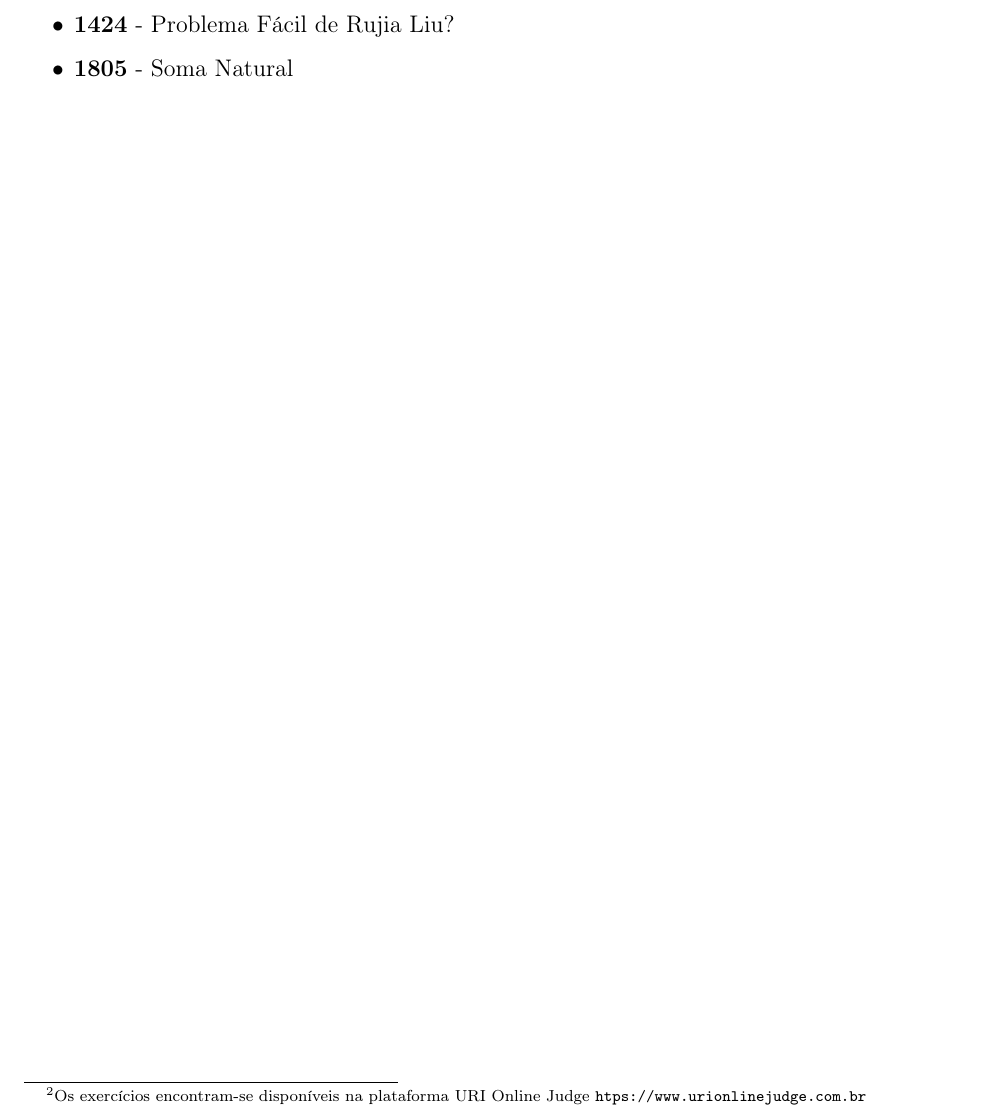
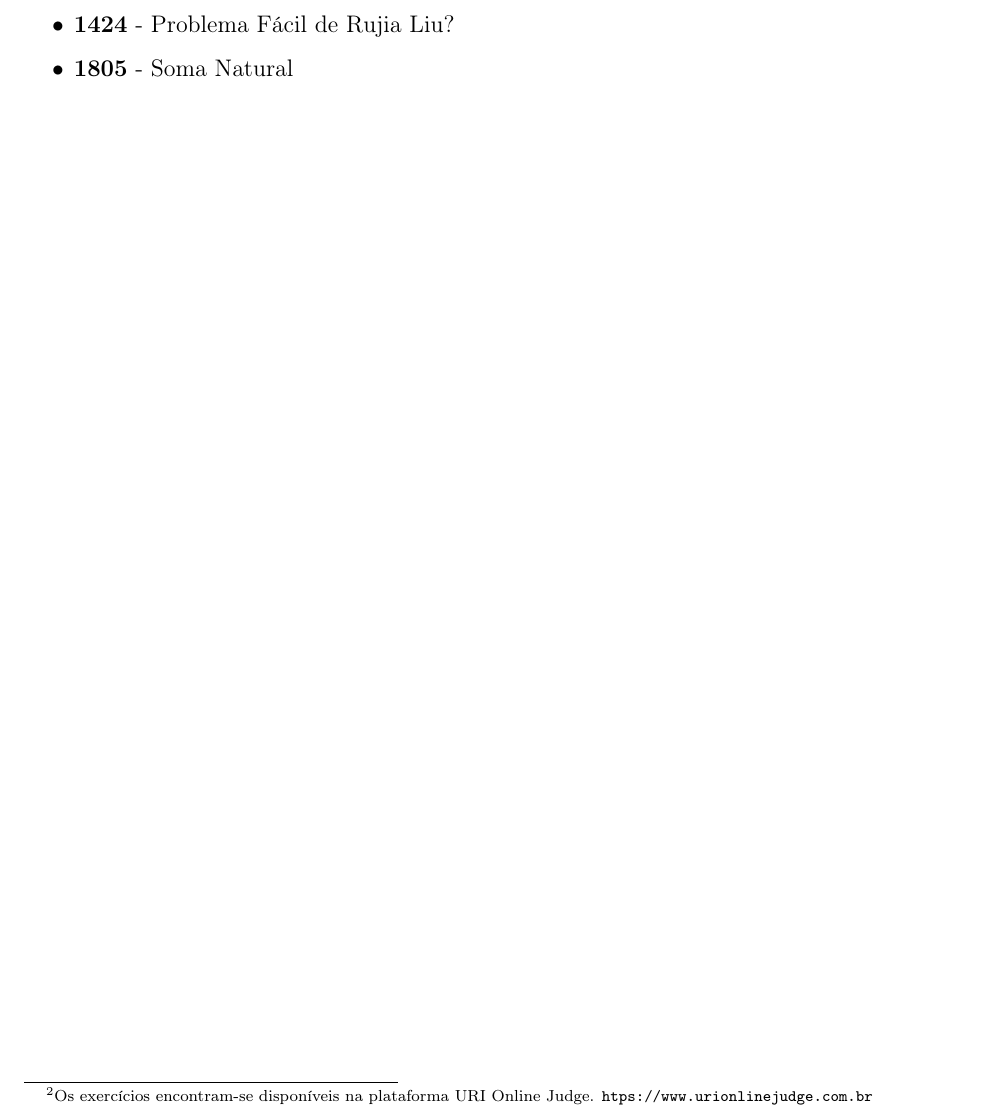
Before and after one commit to usmarcv/Macacario-Maratona-de-Programacao---UNIR, a LaTeX document (main.tex, which reads Sections/introducao.tex): part of page 7 of 11, cut so that both start at the same text. Compiled offline with pdfLaTeX.

Commit message:
Updates from Overleaf

```diff
--- a/Sections/introducao.tex
+++ b/Sections/introducao.tex
@@ -53,7 +53,7 @@
 \lstinputlisting[style=CPP,label={O(n)},caption = {Algoritmo O(n)}]{algoritmos/primeiro.cpp}
 \vspace{1cm}
 \rule{\textwidth}{0.4pt}
-\large{\textbf{Exercícios\footnote{Os exercícios encontram-se disponíveis na plataforma URI Online Judge \url{htps://www.urionlinejudge.com.br}}}}\\
+\large{\textbf{Exercícios\footnote{Os exercícios encontram-se disponíveis na plataforma URI Online Judge. \url{htps://www.urionlinejudge.com.br}}}}\\
 
 \begin{itemize}
     \item \textbf{1221} - Primo Rápido
```
